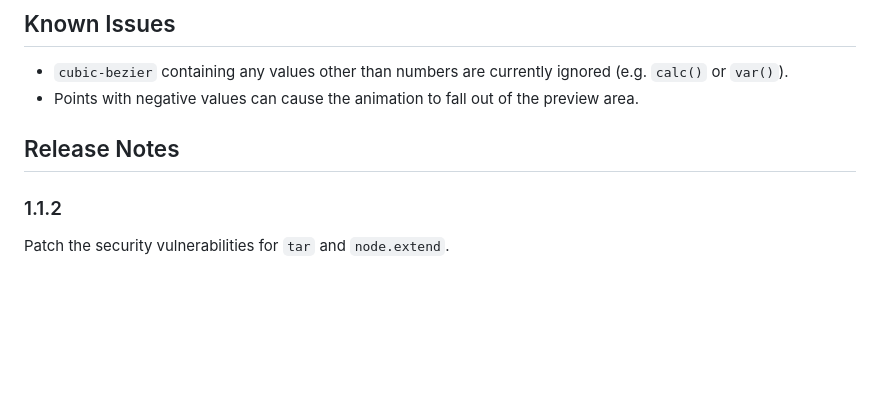
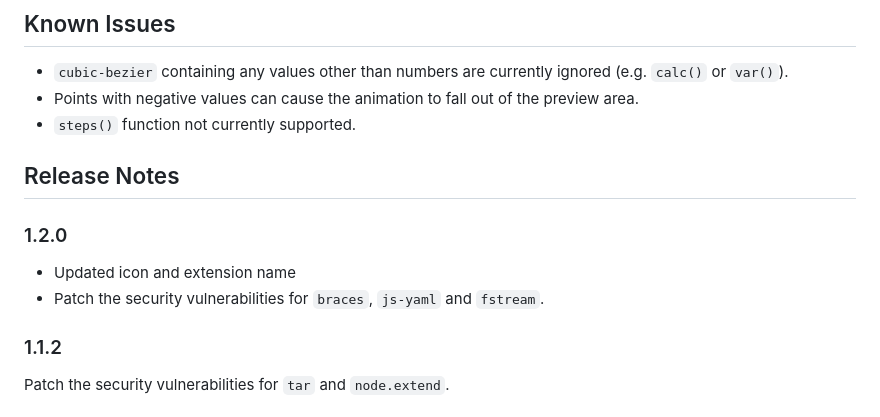
Before and after one commit to chriskirknielsen/visubezier, a Markdown page: README.md, the part around the change. GitHub-like rendering; blank space fills up the shorter version.

Commit message:
Update to 1.2.0
- Updated icon and extension name
- Patch the security vulnerabilities for `braces`, `js-yaml` and `fstream`

```diff
--- a/README.md
+++ b/README.md
@@ -21,8 +21,13 @@ This extension has a few settings:
 
 * `cubic-bezier` containing any values other than numbers are currently ignored (e.g. `calc()` or `var()`).
 * Points with negative values can cause the animation to fall out of the preview area.
+* `steps()` function not currently supported.
 
 ## Release Notes
+
+### 1.2.0
+- Updated icon and extension name
+- Patch the security vulnerabilities for `braces`, `js-yaml` and `fstream`.
 
 ### 1.1.2
 
```
Also changed, not shown: CHANGELOG.md (+7 -1 lines), visubezier.png, 2 other files.
